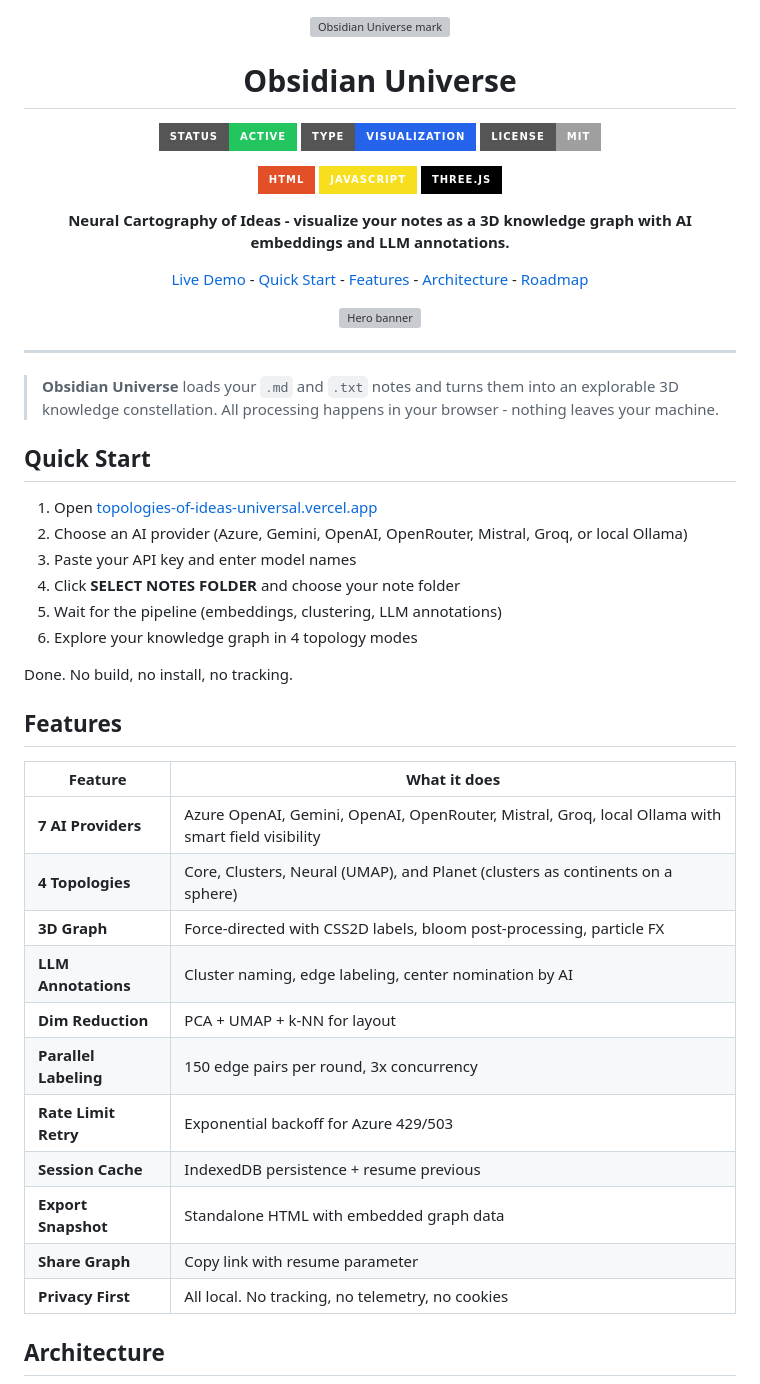
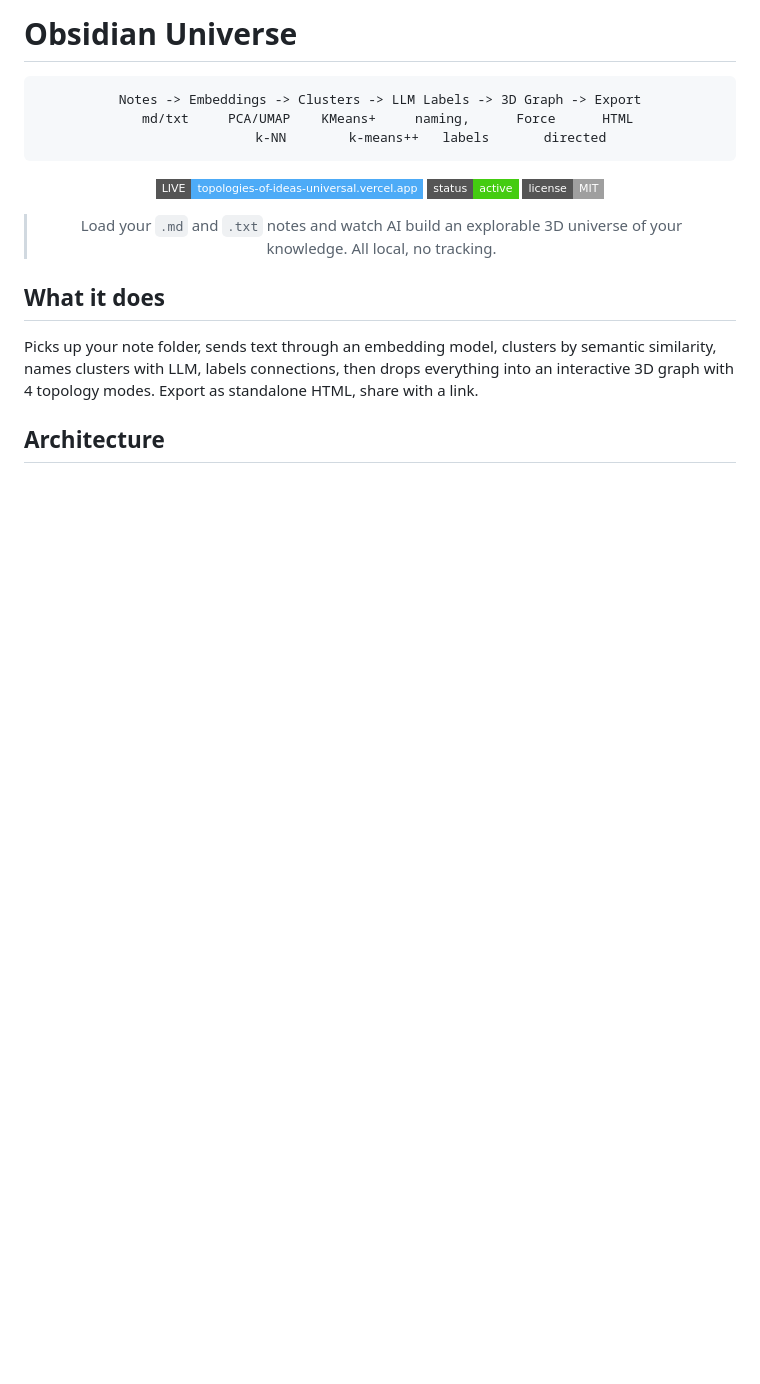
Before and after one commit to AzamatSafarov/notagraph, a Markdown page: README.md, the part around one of its changes. GitHub-like rendering; badges without logos; blank space fills up the shorter version; grey boxes are pictures that could not be loaded.

````diff
--- a/README.md
+++ b/README.md
@@ -1,55 +1,24 @@
+# Obsidian Universe
+
 <div align="center">
 
-<img src="assets/logo-mark.svg" alt="Obsidian Universe mark" width="92">
+```
+Notes -> Embeddings -> Clusters -> LLM Labels -> 3D Graph -> Export
+  md/txt     PCA/UMAP    KMeans+     naming,      Force      HTML
+             k-NN        k-means++   labels       directed
+```
 
-# Obsidian Universe
+[![Live](https://img.shields.io/badge/LIVE-topologies--of--ideas--universal.vercel.app-4dabf7?style=flat-square&logo=vercel)](https://topologies-of-ideas-universal.vercel.app)
+[![Status](https://img.shields.io/badge/status-active-success?style=flat-square)](#)
+[![License](https://img.shields.io/badge/license-MIT-lightgrey?style=flat-square)](#)
 
-![Status](https://img.shields.io/badge/status-active-22c55e?style=for-the-badge)
-![Type](https://img.shields.io/badge/type-Visualization-2563eb?style=for-the-badge)
-![License](https://img.shields.io/badge/license-MIT-lightgrey?style=for-the-badge)
-
-![HTML](https://img.shields.io/badge/HTML-E34F26?style=for-the-badge&logo=html5&logoColor=white)
-![JavaScript](https://img.shields.io/badge/JavaScript-F7DF1E?style=for-the-badge&logo=javascript&logoColor=black)
-![Three.js](https://img.shields.io/badge/Three.js-000000?style=for-the-badge&logo=three.js&logoColor=white)
-
-**Neural Cartography of Ideas - visualize your notes as a 3D knowledge graph with AI embeddings and LLM annotations.**
-
-[Live Demo](https://topologies-of-ideas-universal.vercel.app) - [Quick Start](#quick-start) - [Features](#features) - [Architecture](#architecture) - [Roadmap](#roadmap)
-
-<img src="assets/hero-banner.svg" alt="Hero banner" width="100%">
+> Load your `.md` and `.txt` notes and watch AI build an explorable 3D universe of your knowledge. All local, no tracking.
 
 </div>
 
----
+## What it does
 
-> **Obsidian Universe** loads your `.md` and `.txt` notes and turns them into an explorable 3D knowledge constellation. All processing happens in your browser - nothing leaves your machine.
-
-## Quick Start
-
-1. Open [topologies-of-ideas-universal.vercel.app](https://topologies-of-ideas-universal.vercel.app)
-2. Choose an AI provider (Azure, Gemini, OpenAI, OpenRouter, Mistral, Groq, or local Ollama)
-3. Paste your API key and enter model names
-4. Click **SELECT NOTES FOLDER** and choose your note folder
-5. Wait for the pipeline (embeddings, clustering, LLM annotations)
-6. Explore your knowledge graph in 4 topology modes
-
-Done. No build, no install, no tracking.
-
-## Features
-
-| Feature | What it does |
-|---------|-------------|
-| **7 AI Providers** | Azure OpenAI, Gemini, OpenAI, OpenRouter, Mistral, Groq, local Ollama with smart field visibility |
-| **4 Topologies** | Core, Clusters, Neural (UMAP), and Planet (clusters as continents on a sphere) |
-| **3D Graph** | Force-directed with CSS2D labels, bloom post-processing, particle FX |
-| **LLM Annotations** | Cluster naming, edge labeling, center nomination by AI |
-| **Dim Reduction** | PCA + UMAP + k-NN for layout |
-| **Parallel Labeling** | 150 edge pairs per round, 3x concurrency |
-| **Rate Limit Retry** | Exponential backoff for Azure 429/503 |
-| **Session Cache** | IndexedDB persistence + resume previous |
-| **Export Snapshot** | Standalone HTML with embedded graph data |
-| **Share Graph** | Copy link with resume parameter |
-| **Privacy First** | All local. No tracking, no telemetry, no cookies |
+Picks up your note folder, sends text through an embedding model, clusters by semantic similarity, names clusters with LLM, labels connections, then drops everything into an interactive 3D graph with 4 topology modes. Export as standalone HTML, share with a link.
 
 ## Architecture
 
````
Also changed, not shown: other parts of README.md (+97 -42 lines).
